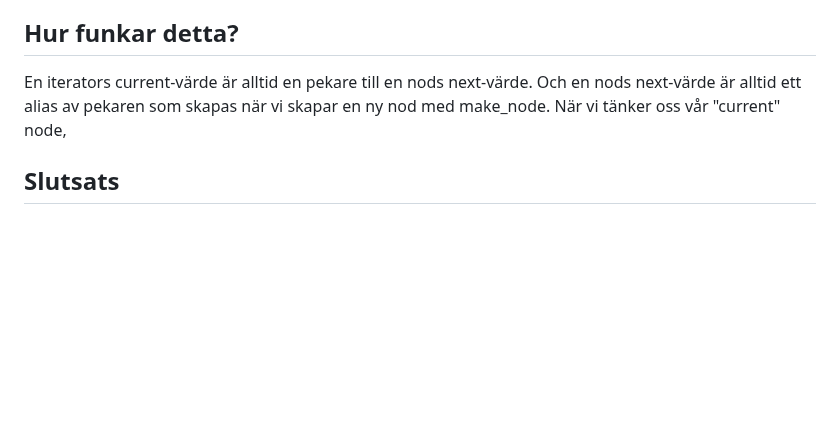
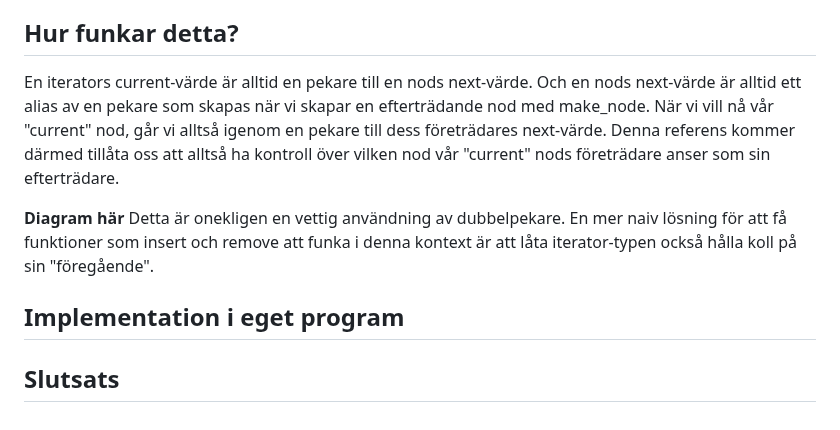
Before and after one commit to FrickTown/ObsidianVaults, a Markdown page: IOOPM/Jakob_Frick_x59.md, the part around the change. Drawn GitHub-style; blank space fills up the shorter version.

Commit message:
vault backup: 2025-11-06 11:00:57

```diff
--- a/IOOPM/Jakob_Frick_x59.md
+++ b/IOOPM/Jakob_Frick_x59.md
@@ -76,7 +76,11 @@ int iterator_remove(iterator_t* iter) {
 
 Med bara några enstaka rader kod kan vi uppnå två ganska komplexa operationer. Detta är förstås dock för en väldigt minimal implementation av listan.
 ## Hur funkar detta?
-En iterators current-värde är alltid en pekare till en nods next-värde. Och en nods next-värde är alltid ett alias av pekaren som skapas när vi skapar en ny nod med make_node. När vi tänker oss vår "current" node,
+En iterators current-värde är alltid en pekare till en nods next-värde. Och en nods next-värde är alltid ett alias av en pekare som skapas när vi skapar en efterträdande nod med make_node. När vi vill nå vår "current" nod, går vi alltså igenom en pekare till dess företrädares next-värde. Denna referens kommer därmed tillåta oss att alltså ha kontroll över vilken nod vår "current" nods företrädare anser som sin efterträdare.
+
+**Diagram här**
+Detta är onekligen en vettig användning av dubbelpekare. En mer naiv lösning för att få funktioner som insert och remove att funka i denna kontext är att låta iterator-typen också hålla koll på sin "föregående".
+## Implementation i eget program
 
 
 ## Slutsats
```
